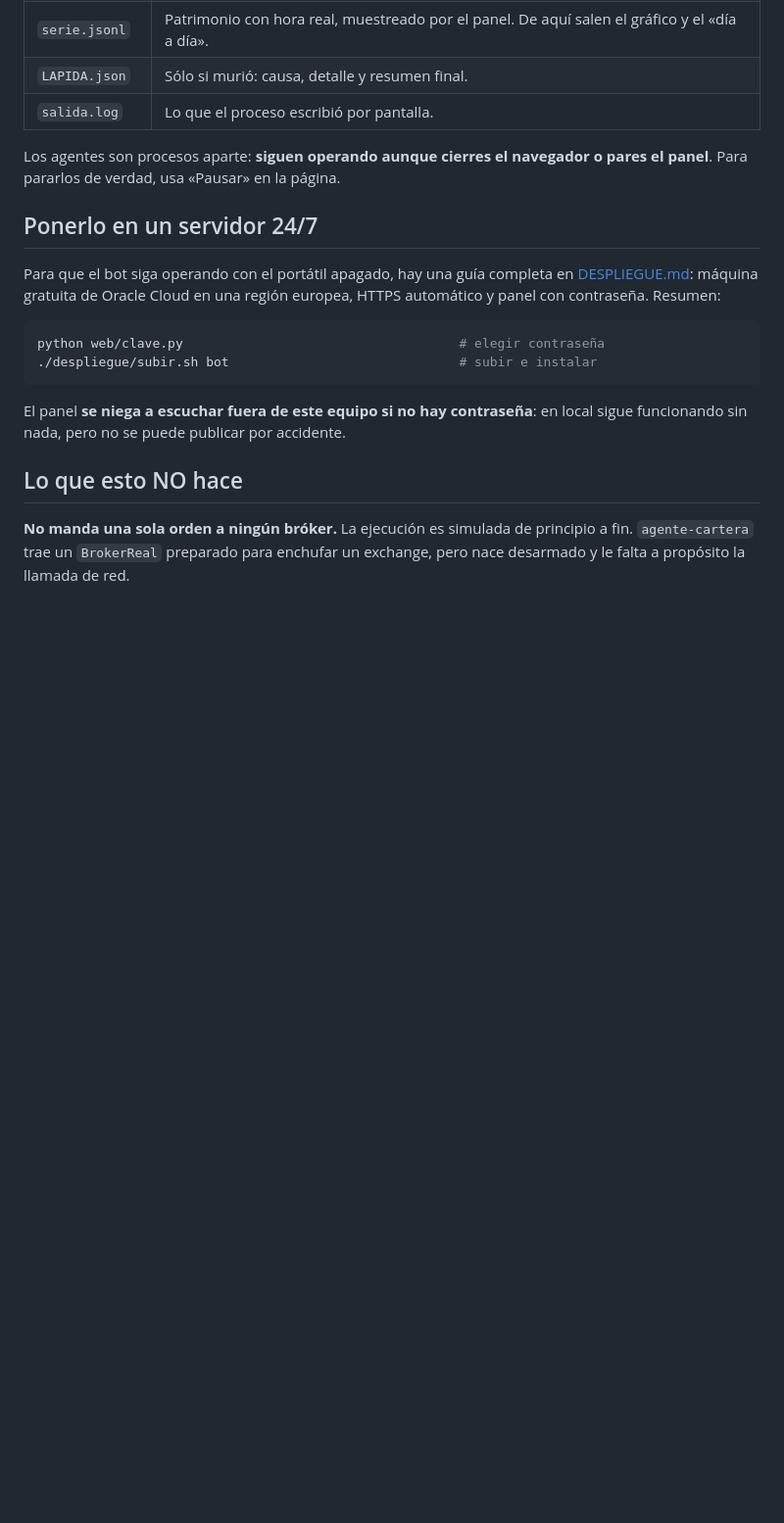
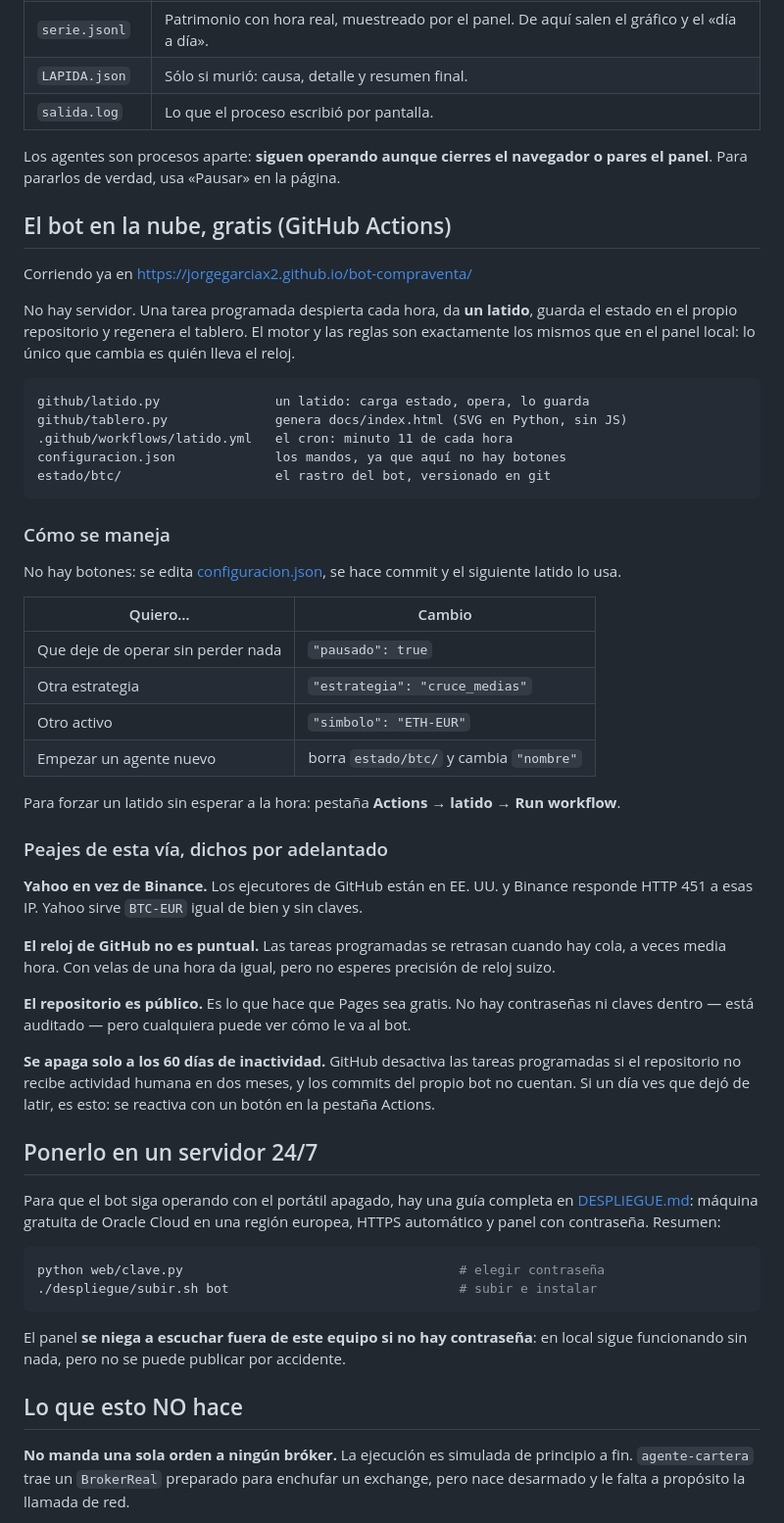
Before and after one commit to jorgegarciax2/bot-compraventa, a Markdown page: README.md, the part around the change. Shown at 98% size. Rendered like a GitHub page; blank space fills up the shorter version.

Commit message:
README: cómo se maneja el bot en GitHub Actions y qué peajes tiene

````diff
--- a/README.md
+++ b/README.md
@@ -89,6 +89,56 @@ Cada agente deja su rastro completo en `ejecuciones/<nombre>/`:
 Los agentes son procesos aparte: **siguen operando aunque cierres el navegador o
 pares el panel**. Para pararlos de verdad, usa «Pausar» en la página.
 
+## El bot en la nube, gratis (GitHub Actions)
+
+Corriendo ya en <https://jorgegarciax2.github.io/bot-compraventa/>
+
+No hay servidor. Una tarea programada despierta cada hora, da **un latido**,
+guarda el estado en el propio repositorio y regenera el tablero. El motor y las
+reglas son exactamente los mismos que en el panel local: lo único que cambia es
+quién lleva el reloj.
+
+```
+github/latido.py               un latido: carga estado, opera, lo guarda
+github/tablero.py              genera docs/index.html (SVG en Python, sin JS)
+.github/workflows/latido.yml   el cron: minuto 11 de cada hora
+configuracion.json             los mandos, ya que aquí no hay botones
+estado/btc/                    el rastro del bot, versionado en git
+```
+
+### Cómo se maneja
+
+No hay botones: se edita [configuracion.json](configuracion.json), se hace commit
+y el siguiente latido lo usa.
+
+| Quiero… | Cambio |
+|---|---|
+| Que deje de operar sin perder nada | `"pausado": true` |
+| Otra estrategia | `"estrategia": "cruce_medias"` |
+| Otro activo | `"simbolo": "ETH-EUR"` |
+| Empezar un agente nuevo | borra `estado/btc/` y cambia `"nombre"` |
+
+Para forzar un latido sin esperar a la hora: pestaña **Actions → latido → Run
+workflow**.
+
+### Peajes de esta vía, dichos por adelantado
+
+**Yahoo en vez de Binance.** Los ejecutores de GitHub están en EE. UU. y Binance
+responde HTTP 451 a esas IP. Yahoo sirve `BTC-EUR` igual de bien y sin claves.
+
+**El reloj de GitHub no es puntual.** Las tareas programadas se retrasan cuando
+hay cola, a veces media hora. Con velas de una hora da igual, pero no esperes
+precisión de reloj suizo.
+
+**El repositorio es público.** Es lo que hace que Pages sea gratis. No hay
+contraseñas ni claves dentro — está auditado — pero cualquiera puede ver cómo le
+va al bot.
+
+**Se apaga solo a los 60 días de inactividad.** GitHub desactiva las tareas
+programadas si el repositorio no recibe actividad humana en dos meses, y los
+commits del propio bot no cuentan. Si un día ves que dejó de latir, es esto:
+se reactiva con un botón en la pestaña Actions.
+
 ## Ponerlo en un servidor 24/7
 
 Para que el bot siga operando con el portátil apagado, hay una guía completa en
````
